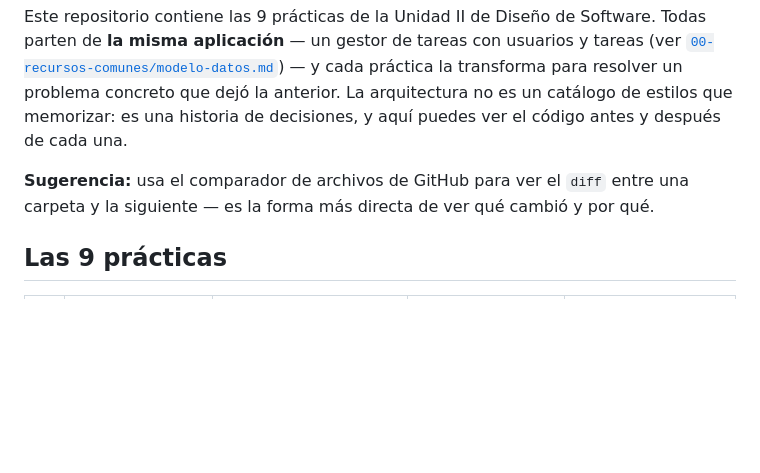
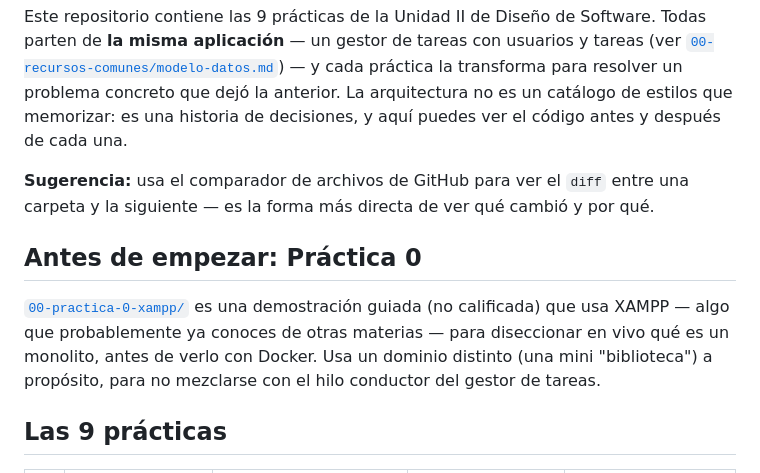
Before and after one commit to carevalomx69/Taller-de-Arquitecturas-de-Software, a Markdown page: README.md, the part around the change. GitHub-like rendering; blank space fills up the shorter version.

```diff
--- a/README.md
+++ b/README.md
@@ -11,6 +11,14 @@ cada una.
 **Sugerencia:** usa el comparador de archivos de GitHub para ver el `diff`
 entre una carpeta y la siguiente — es la forma más directa de ver qué cambió
 y por qué.
+
+## Antes de empezar: Práctica 0
+
+[`00-practica-0-xampp/`](00-practica-0-xampp/) es una demostración guiada
+(no calificada) que usa XAMPP — algo que probablemente ya conoces de otras
+materias — para diseccionar en vivo qué es un monolito, antes de verlo con
+Docker. Usa un dominio distinto (una mini "biblioteca") a propósito, para
+no mezclarse con el hilo conductor del gestor de tareas.
 
 ## Las 9 prácticas
 
```
